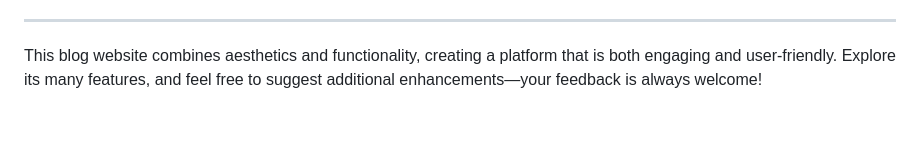
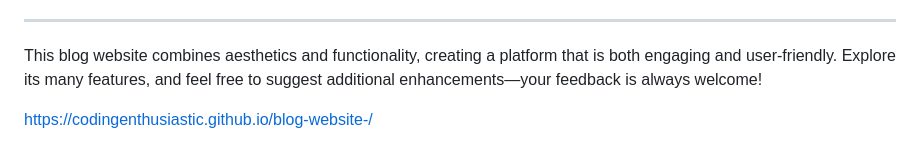
Before and after one commit to CodingEnthusiastic/blog-website-, a Markdown page: README.md, the part around the change. GitHub-like rendering; blank space fills up the shorter version.

```diff
--- a/README.md
+++ b/README.md
@@ -69,3 +69,5 @@ Here are some ideas to further improve the project:
 
 ---
 This blog website combines aesthetics and functionality, creating a platform that is both engaging and user-friendly. Explore its many features, and feel free to suggest additional enhancements—your feedback is always welcome!
+
+https://codingenthusiastic.github.io/blog-website-/
```
